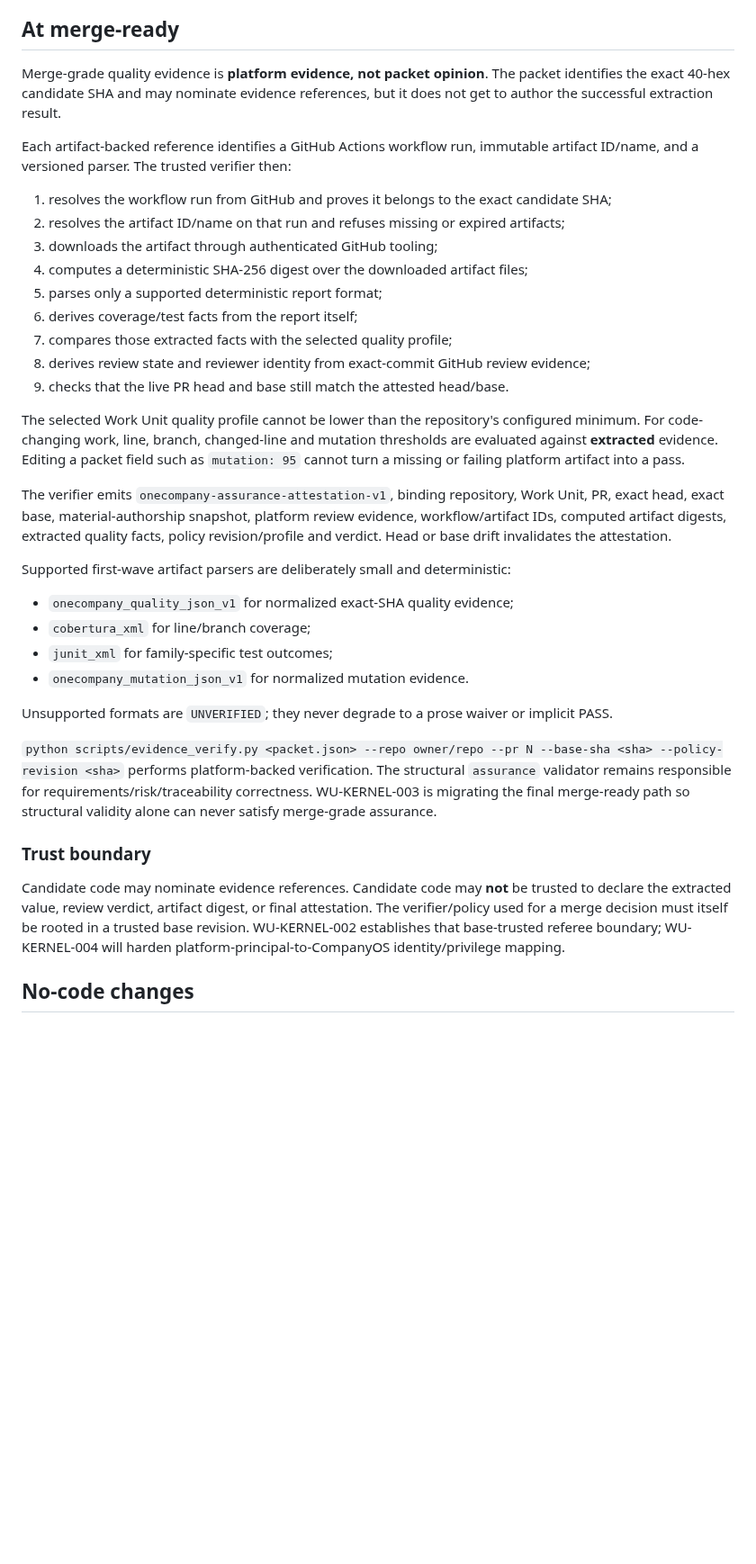
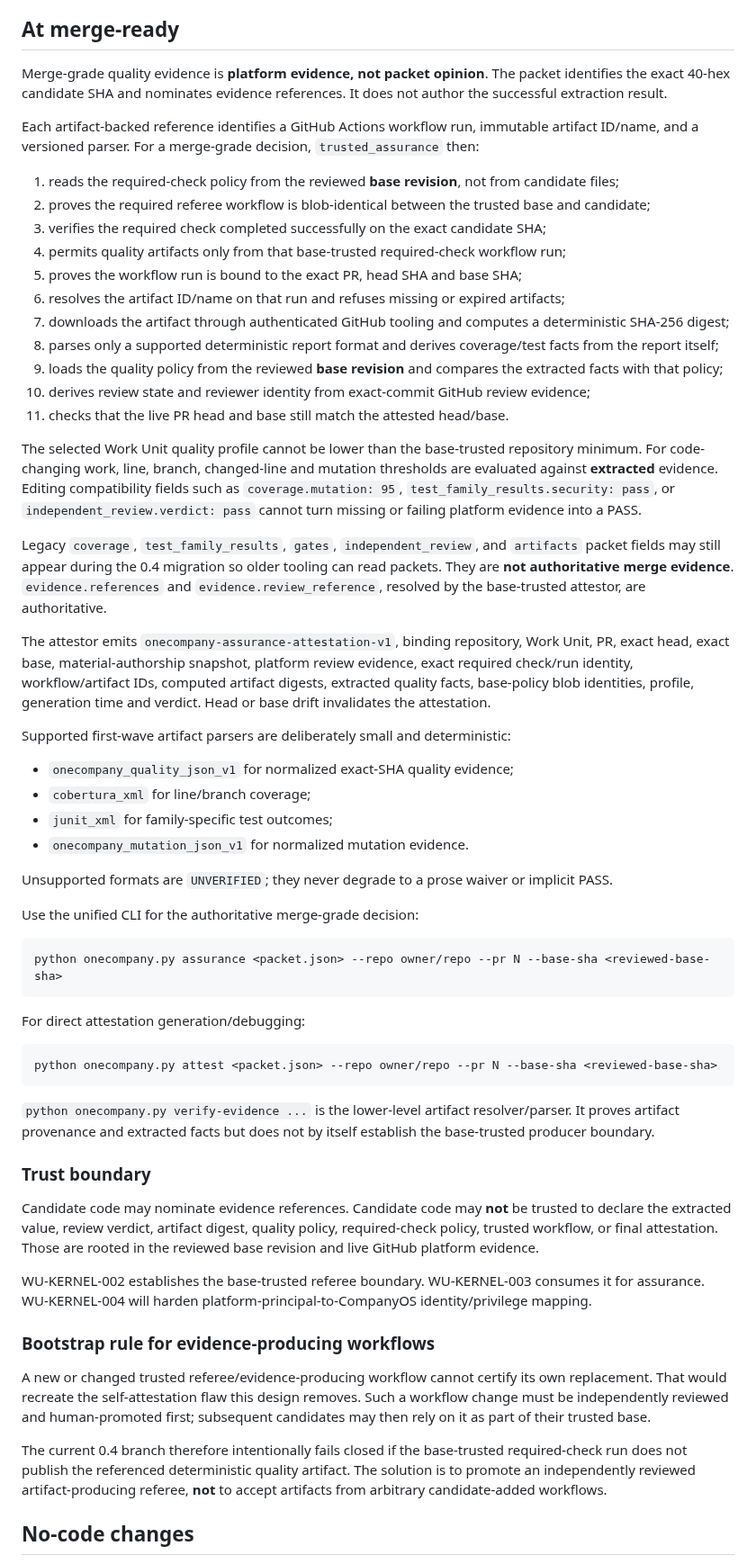
Before and after one commit to NTinkicht/OneCompany, a Markdown page: docs/engineering/ASSURANCE_PACKET.md, the part around the change. Shown at 90% size. Rendered like a GitHub page; blank space fills up the shorter version.

Commit message:
docs: document trusted attestation boundary

````diff
--- a/docs/engineering/ASSURANCE_PACKET.md
+++ b/docs/engineering/ASSURANCE_PACKET.md
@@ -12,23 +12,27 @@ Traceability is referentially checked rather than accepted as prose: requirement
 
 ## At merge-ready
 
-Merge-grade quality evidence is **platform evidence, not packet opinion**. The packet identifies the exact 40-hex candidate SHA and may nominate evidence references, but it does not get to author the successful extraction result.
+Merge-grade quality evidence is **platform evidence, not packet opinion**. The packet identifies the exact 40-hex candidate SHA and nominates evidence references. It does not author the successful extraction result.
 
-Each artifact-backed reference identifies a GitHub Actions workflow run, immutable artifact ID/name, and a versioned parser. The trusted verifier then:
+Each artifact-backed reference identifies a GitHub Actions workflow run, immutable artifact ID/name, and a versioned parser. For a merge-grade decision, `trusted_assurance` then:
 
-1. resolves the workflow run from GitHub and proves it belongs to the exact candidate SHA;
-2. resolves the artifact ID/name on that run and refuses missing or expired artifacts;
-3. downloads the artifact through authenticated GitHub tooling;
-4. computes a deterministic SHA-256 digest over the downloaded artifact files;
-5. parses only a supported deterministic report format;
-6. derives coverage/test facts from the report itself;
-7. compares those extracted facts with the selected quality profile;
-8. derives review state and reviewer identity from exact-commit GitHub review evidence;
-9. checks that the live PR head and base still match the attested head/base.
+1. reads the required-check policy from the reviewed **base revision**, not from candidate files;
+2. proves the required referee workflow is blob-identical between the trusted base and candidate;
+3. verifies the required check completed successfully on the exact candidate SHA;
+4. permits quality artifacts only from that base-trusted required-check workflow run;
+5. proves the workflow run is bound to the exact PR, head SHA and base SHA;
+6. resolves the artifact ID/name on that run and refuses missing or expired artifacts;
+7. downloads the artifact through authenticated GitHub tooling and computes a deterministic SHA-256 digest;
+8. parses only a supported deterministic report format and derives coverage/test facts from the report itself;
+9. loads the quality policy from the reviewed **base revision** and compares the extracted facts with that policy;
+10. derives review state and reviewer identity from exact-commit GitHub review evidence;
+11. checks that the live PR head and base still match the attested head/base.
 
-The selected Work Unit quality profile cannot be lower than the repository's configured minimum. For code-changing work, line, branch, changed-line and mutation thresholds are evaluated against **extracted** evidence. Editing a packet field such as `mutation: 95` cannot turn a missing or failing platform artifact into a pass.
+The selected Work Unit quality profile cannot be lower than the base-trusted repository minimum. For code-changing work, line, branch, changed-line and mutation thresholds are evaluated against **extracted** evidence. Editing compatibility fields such as `coverage.mutation: 95`, `test_family_results.security: pass`, or `independent_review.verdict: pass` cannot turn missing or failing platform evidence into a PASS.
 
-The verifier emits `onecompany-assurance-attestation-v1`, binding repository, Work Unit, PR, exact head, exact base, material-authorship snapshot, platform review evidence, workflow/artifact IDs, computed artifact digests, extracted quality facts, policy revision/profile and verdict. Head or base drift invalidates the attestation.
+Legacy `coverage`, `test_family_results`, `gates`, `independent_review`, and `artifacts` packet fields may still appear during the 0.4 migration so older tooling can read packets. They are **not authoritative merge evidence**. `evidence.references` and `evidence.review_reference`, resolved by the base-trusted attestor, are authoritative.
+
+The attestor emits `onecompany-assurance-attestation-v1`, binding repository, Work Unit, PR, exact head, exact base, material-authorship snapshot, platform review evidence, exact required check/run identity, workflow/artifact IDs, computed artifact digests, extracted quality facts, base-policy blob identities, profile, generation time and verdict. Head or base drift invalidates the attestation.
 
 Supported first-wave artifact parsers are deliberately small and deterministic:
 
@@ -39,11 +43,31 @@ Supported first-wave artifact parsers are deliberately small and deterministic:
 
 Unsupported formats are `UNVERIFIED`; they never degrade to a prose waiver or implicit PASS.
 
-`python scripts/evidence_verify.py <packet.json> --repo owner/repo --pr N --base-sha <sha> --policy-revision <sha>` performs platform-backed verification. The structural `assurance` validator remains responsible for requirements/risk/traceability correctness. WU-KERNEL-003 is migrating the final merge-ready path so structural validity alone can never satisfy merge-grade assurance.
+Use the unified CLI for the authoritative merge-grade decision:
+
+```text
+python onecompany.py assurance <packet.json> --repo owner/repo --pr N --base-sha <reviewed-base-sha>
+```
+
+For direct attestation generation/debugging:
+
+```text
+python onecompany.py attest <packet.json> --repo owner/repo --pr N --base-sha <reviewed-base-sha>
+```
+
+`python onecompany.py verify-evidence ...` is the lower-level artifact resolver/parser. It proves artifact provenance and extracted facts but does not by itself establish the base-trusted producer boundary.
 
 ### Trust boundary
 
-Candidate code may nominate evidence references. Candidate code may **not** be trusted to declare the extracted value, review verdict, artifact digest, or final attestation. The verifier/policy used for a merge decision must itself be rooted in a trusted base revision. WU-KERNEL-002 establishes that base-trusted referee boundary; WU-KERNEL-004 will harden platform-principal-to-CompanyOS identity/privilege mapping.
+Candidate code may nominate evidence references. Candidate code may **not** be trusted to declare the extracted value, review verdict, artifact digest, quality policy, required-check policy, trusted workflow, or final attestation. Those are rooted in the reviewed base revision and live GitHub platform evidence.
+
+WU-KERNEL-002 establishes the base-trusted referee boundary. WU-KERNEL-003 consumes it for assurance. WU-KERNEL-004 will harden platform-principal-to-CompanyOS identity/privilege mapping.
+
+### Bootstrap rule for evidence-producing workflows
+
+A new or changed trusted referee/evidence-producing workflow cannot certify its own replacement. That would recreate the self-attestation flaw this design removes. Such a workflow change must be independently reviewed and human-promoted first; subsequent candidates may then rely on it as part of their trusted base.
+
+The current 0.4 branch therefore intentionally fails closed if the base-trusted required-check run does not publish the referenced deterministic quality artifact. The solution is to promote an independently reviewed artifact-producing referee, **not** to accept artifacts from arbitrary candidate-added workflows.
 
 ## No-code changes
 
````
